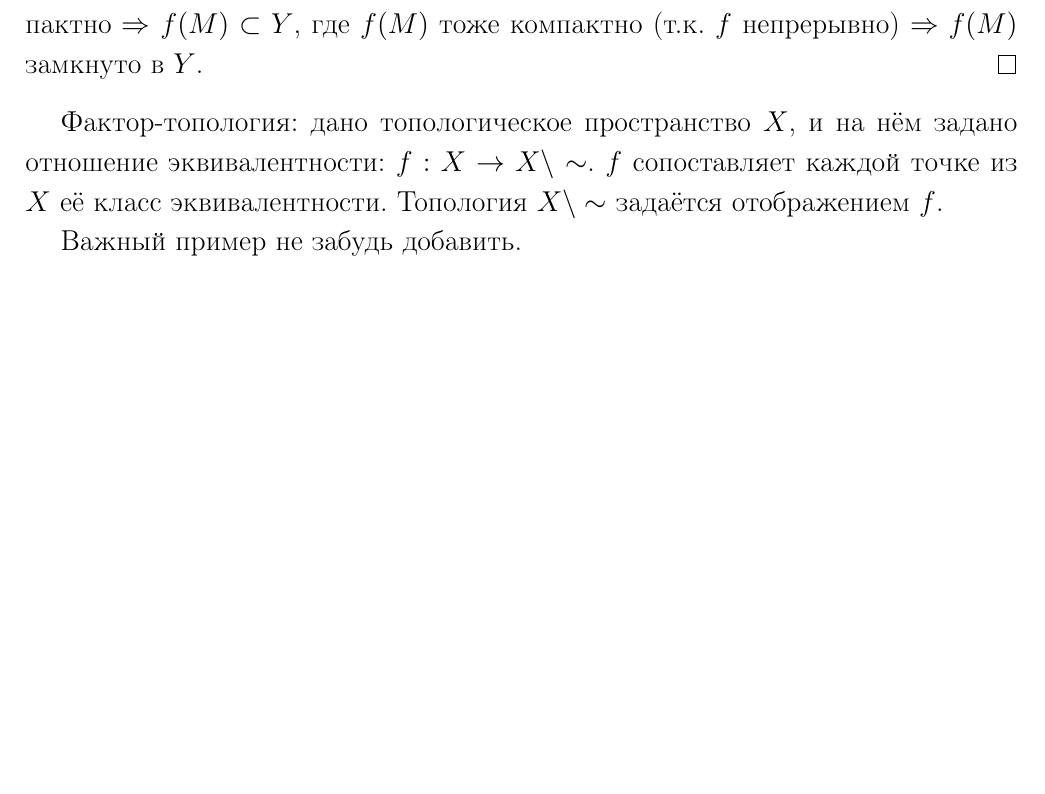
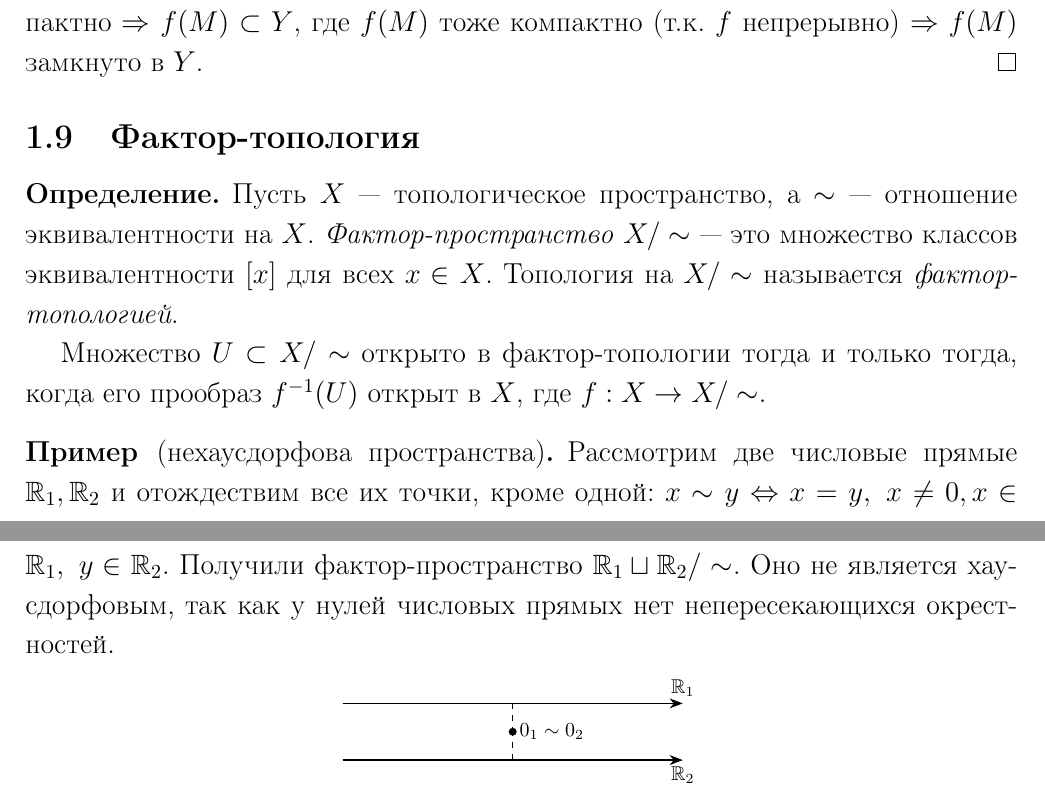
Before and after one commit to betel-git/Visual-geometry-and-topology, a LaTeX document (VGT14pt.tex, which reads chapters/c2.tex): part of page 8 of 9 before the commit and two parts of pages 8 and 9 of 10 after it, the two joined at a grey line, cut so that both start at the same text, the shorter picture padded with empty space. Compiled offline with pdfLaTeX.

Commit message:
lecture 2 release

```diff
--- a/chapters/c2.tex
+++ b/chapters/c2.tex
@@ -104,9 +104,23 @@ $\tau = {X, \emptyset} \Rightarrow X$ не хаусдорфово.
     $f: X \to Y$, $X$ замкнуто, $M \subset X$, $M$ замкнуто $\Rightarrow M$ компактно $\Rightarrow f(M) \subset Y$, где $f(M)$ тоже компактно (т.к. $f$ непрерывно) $\Rightarrow f(M)$ замкнуто в $Y$.
 \end{proof}
 
-Фактор-топология: дано топологическое пространство $X$, и на нём задано отношение эквивалентности: $f: X \to X \setminus \sim$. $f$ сопоставляет каждой точке из $X$ её класс эквивалентности.
-Топология $X \setminus \sim$ задаётся отображением $f$.
 
-Важный пример не забудь добавить.
+\subsection{Фактор-топология}
 
+% Фактор-топология: дано топологическое пространство $X$, и на нём задано отношение эквивалентности: $f: X \to X \setminus \sim$. $f$ сопоставляет каждой точке из $X$ её класс эквивалентности.
+% Топология $X \setminus \sim$ задаётся отображением $f$.
+
+\begin{definition}
+    Пусть $X$ — топологическое пространство, а $\sim$ — отношение эквивалентности на $X$. \textit{Фактор-пространство} $X / \sim$ — это множество классов эквивалентности $[x]$ для всех $x \in X$. Топология на $X / \sim$ называется \textit{фактор-топологией}.
+
+    Множество $U \subset X / \sim $ открыто в фактор-топологии тогда и только тогда, когда его прообраз $f^{-1}(U)$ открыт в $X$, где $f: X \to X / \sim$.
+\end{definition}
+
+%Важный пример не забудь добавить.
+\begin{example}[нехаусдорфова пространства]
+    Рассмотрим две числовые прямые $\R_1, \R_2$ и отождествим все их точки, кроме одной: $x \sim y \Leftrightarrow x = y, \ x \ne 0, x \in \R_1, \ y \in \R_2$.
+    Получили фактор-пространство $\R_1 \sqcup \R_2 / \sim$.
+    Оно не является хаусдорфовым, так как у нулей числовых прямых нет непересекающихся окрестностей.
+    \[\includegraphics{images/2.pdf}\]
+\end{example}
 % конец второй лекции
```
Also changed, not shown: images/2.tex (added, +25 -0 lines), VGT12pt.pdf, VGT14pt.pdf, images/2.pdf (added).
